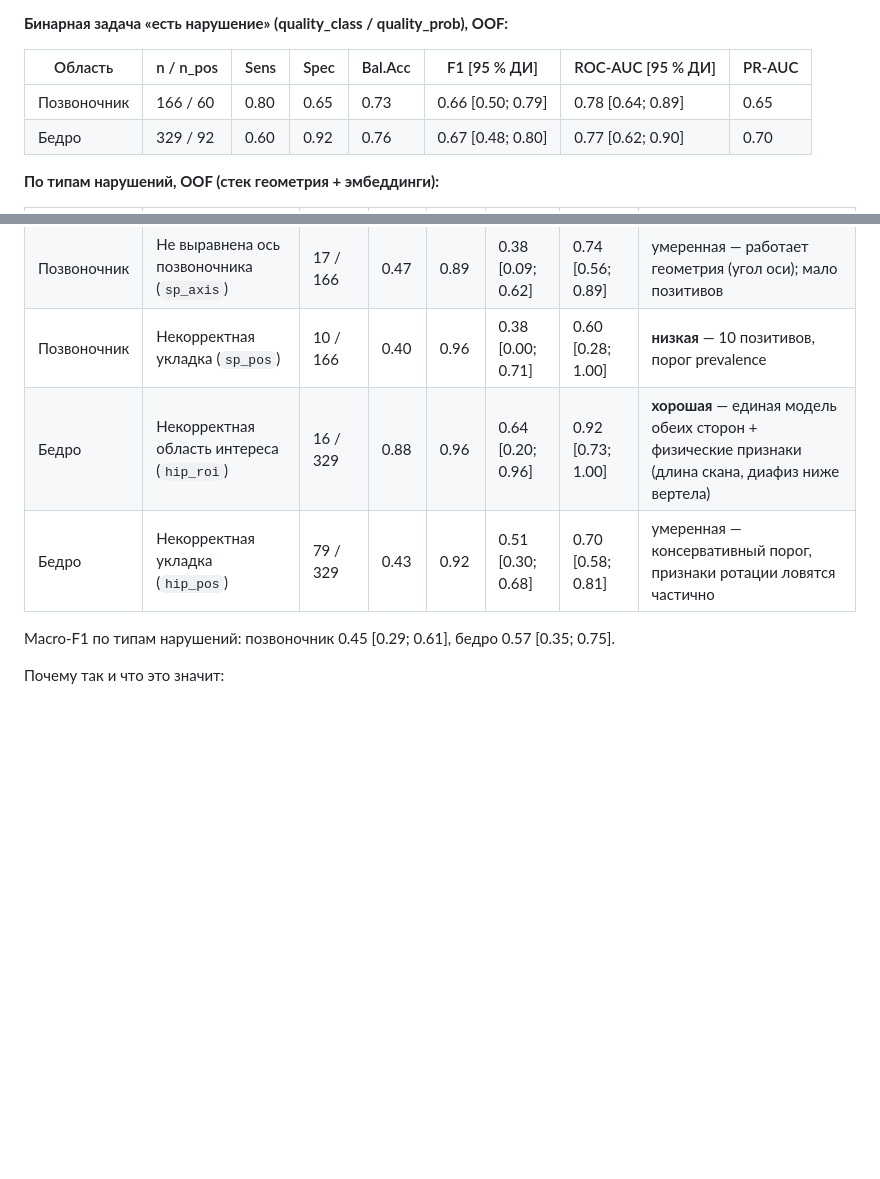
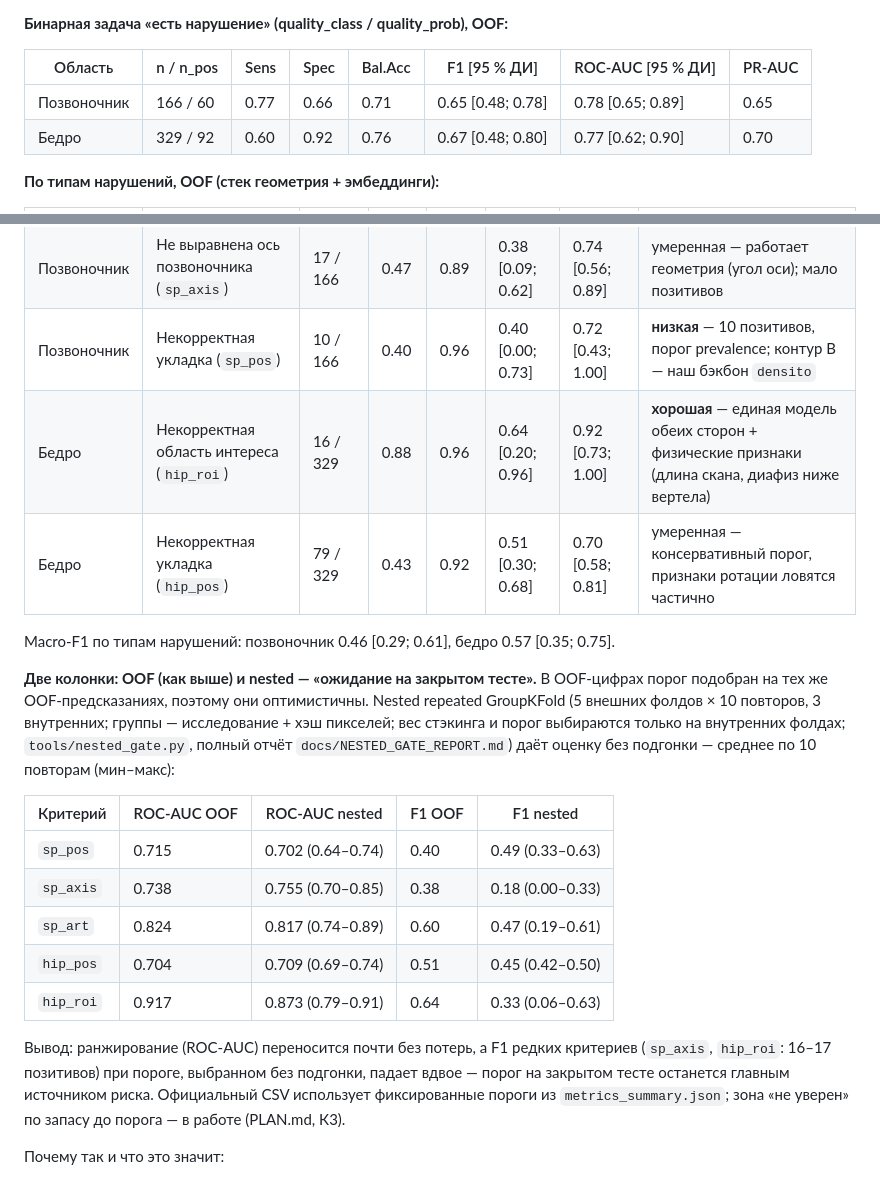
Before and after one commit to neuropeopleteam-afk/densitoai, a Markdown page: README.md, 2 parts joined by grey strips. Drawn GitHub-style; blank space fills up the shorter version.

Commit message:
K4: README §10 — corrected sp_pos/spine rows after recompute; two columns OOF vs nested (expected on closed test)

```diff
--- a/README.md
+++ b/README.md
@@ -477,7 +477,7 @@ F1, ROC-AUC, PR-AUC, macro-F1, ДИ) — **`docs/METRICS_REPORT.md`**; восп
 
 | Область | n / n_pos | Sens | Spec | Bal.Acc | F1 [95 % ДИ] | ROC-AUC [95 % ДИ] | PR-AUC |
 |---|---|---|---|---|---|---|---|
-| Позвоночник | 166 / 60 | 0.80 | 0.65 | 0.73 | 0.66 [0.50; 0.79] | 0.78 [0.64; 0.89] | 0.65 |
+| Позвоночник | 166 / 60 | 0.77 | 0.66 | 0.71 | 0.65 [0.48; 0.78] | 0.78 [0.65; 0.89] | 0.65 |
 | Бедро | 329 / 92 | 0.60 | 0.92 | 0.76 | 0.67 [0.48; 0.80] | 0.77 [0.62; 0.90] | 0.70 |
 
 **По типам нарушений, OOF (стек геометрия + эмбеддинги):**
@@ -486,11 +486,28 @@ F1, ROC-AUC, PR-AUC, macro-F1, ДИ) — **`docs/METRICS_REPORT.md`**; восп
 |---|---|---|---|---|---|---|---|
 | Позвоночник | Присутствуют посторонние предметы (`sp_art`) | 35 / 166 | 0.83 | 0.75 | 0.60 [0.33; 0.77] | 0.82 [0.69; 0.91] | **приемлемая** — работает контур B (эмбеддинги) |
 | Позвоночник | Не выравнена ось позвоночника (`sp_axis`) | 17 / 166 | 0.47 | 0.89 | 0.38 [0.09; 0.62] | 0.74 [0.56; 0.89] | умеренная — работает геометрия (угол оси); мало позитивов |
-| Позвоночник | Некорректная укладка (`sp_pos`) | 10 / 166 | 0.40 | 0.96 | 0.38 [0.00; 0.71] | 0.60 [0.28; 1.00] | **низкая** — 10 позитивов, порог prevalence |
+| Позвоночник | Некорректная укладка (`sp_pos`) | 10 / 166 | 0.40 | 0.96 | 0.40 [0.00; 0.73] | 0.72 [0.43; 1.00] | **низкая** — 10 позитивов, порог prevalence; контур B — наш бэкбон `densito` |
 | Бедро | Некорректная область интереса (`hip_roi`) | 16 / 329 | 0.88 | 0.96 | 0.64 [0.20; 0.96] | 0.92 [0.73; 1.00] | **хорошая** — единая модель обеих сторон + физические признаки (длина скана, диафиз ниже вертела) |
 | Бедро | Некорректная укладка (`hip_pos`) | 79 / 329 | 0.43 | 0.92 | 0.51 [0.30; 0.68] | 0.70 [0.58; 0.81] | умеренная — консервативный порог, признаки ротации ловятся частично |
 
-Macro-F1 по типам нарушений: позвоночник 0.45 [0.29; 0.61], бедро 0.57 [0.35; 0.75].
+Macro-F1 по типам нарушений: позвоночник 0.46 [0.29; 0.61], бедро 0.57 [0.35; 0.75].
+
+**Две колонки: OOF (как выше) и nested — «ожидание на закрытом тесте».** В OOF-цифрах порог подобран на тех же
+OOF-предсказаниях, поэтому они оптимистичны. Nested repeated GroupKFold (5 внешних фолдов × 10 повторов, 3 внутренних;
+группы — исследование + хэш пикселей; вес стэкинга и порог выбираются только на внутренних фолдах; `tools/nested_gate.py`,
+полный отчёт `docs/NESTED_GATE_REPORT.md`) даёт оценку без подгонки — среднее по 10 повторам (мин–макс):
+
+| Критерий | ROC-AUC OOF | ROC-AUC nested | F1 OOF | F1 nested |
+|---|---|---|---|---|
+| `sp_pos` | 0.715 | 0.702 (0.64–0.74) | 0.40 | 0.49 (0.33–0.63) |
+| `sp_axis` | 0.738 | 0.755 (0.70–0.85) | 0.38 | 0.18 (0.00–0.33) |
+| `sp_art` | 0.824 | 0.817 (0.74–0.89) | 0.60 | 0.47 (0.19–0.61) |
+| `hip_pos` | 0.704 | 0.709 (0.69–0.74) | 0.51 | 0.45 (0.42–0.50) |
+| `hip_roi` | 0.917 | 0.873 (0.79–0.91) | 0.64 | 0.33 (0.06–0.63) |
+
+Вывод: ранжирование (ROC-AUC) переносится почти без потерь, а F1 редких критериев (`sp_axis`, `hip_roi`: 16–17 позитивов)
+при пороге, выбранном без подгонки, падает вдвое — порог на закрытом тесте останется главным источником риска. Официальный
+CSV использует фиксированные пороги из `metrics_summary.json`; зона «не уверен» по запасу до порога — в работе (PLAN.md, К3).
 
 Почему так и что это значит:
 - **Редкие классы (`sp_pos`: 10 позитивов, `hip_roi`: 16).** ДИ по построению широкие;
```
